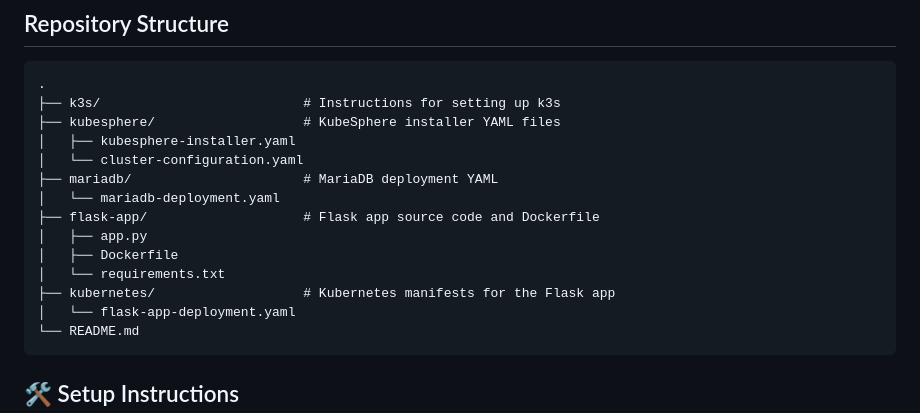
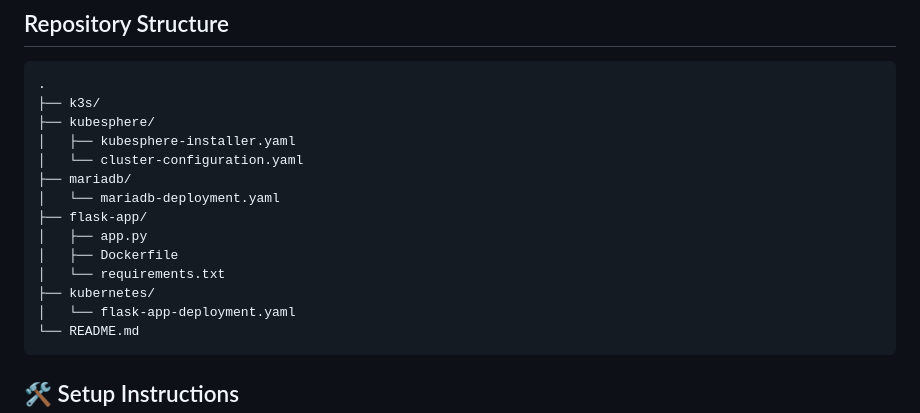
Before and after one commit to rizavi-enterprises/mariakube, a Markdown page: README.md, the part around the change. GitHub-like rendering.

Commit message:
Update README.md
Signed-off-by: Arthur Rizavi <48633148+rizavi@users.noreply.github.com>

````diff
--- a/README.md
+++ b/README.md
@@ -52,17 +52,17 @@ Docker installed and a container registry account (e.g., Docker Hub) for hosting
 
 ```
 .
-├── k3s/                          # Instructions for setting up k3s
-├── kubesphere/                   # KubeSphere installer YAML files
+├── k3s/
+├── kubesphere/
 │   ├── kubesphere-installer.yaml
 │   └── cluster-configuration.yaml
-├── mariadb/                      # MariaDB deployment YAML
+├── mariadb/
 │   └── mariadb-deployment.yaml
-├── flask-app/                    # Flask app source code and Dockerfile
+├── flask-app/
 │   ├── app.py
 │   ├── Dockerfile
 │   └── requirements.txt
-├── kubernetes/                   # Kubernetes manifests for the Flask app
+├── kubernetes/
 │   └── flask-app-deployment.yaml
 └── README.md
 ```
````
